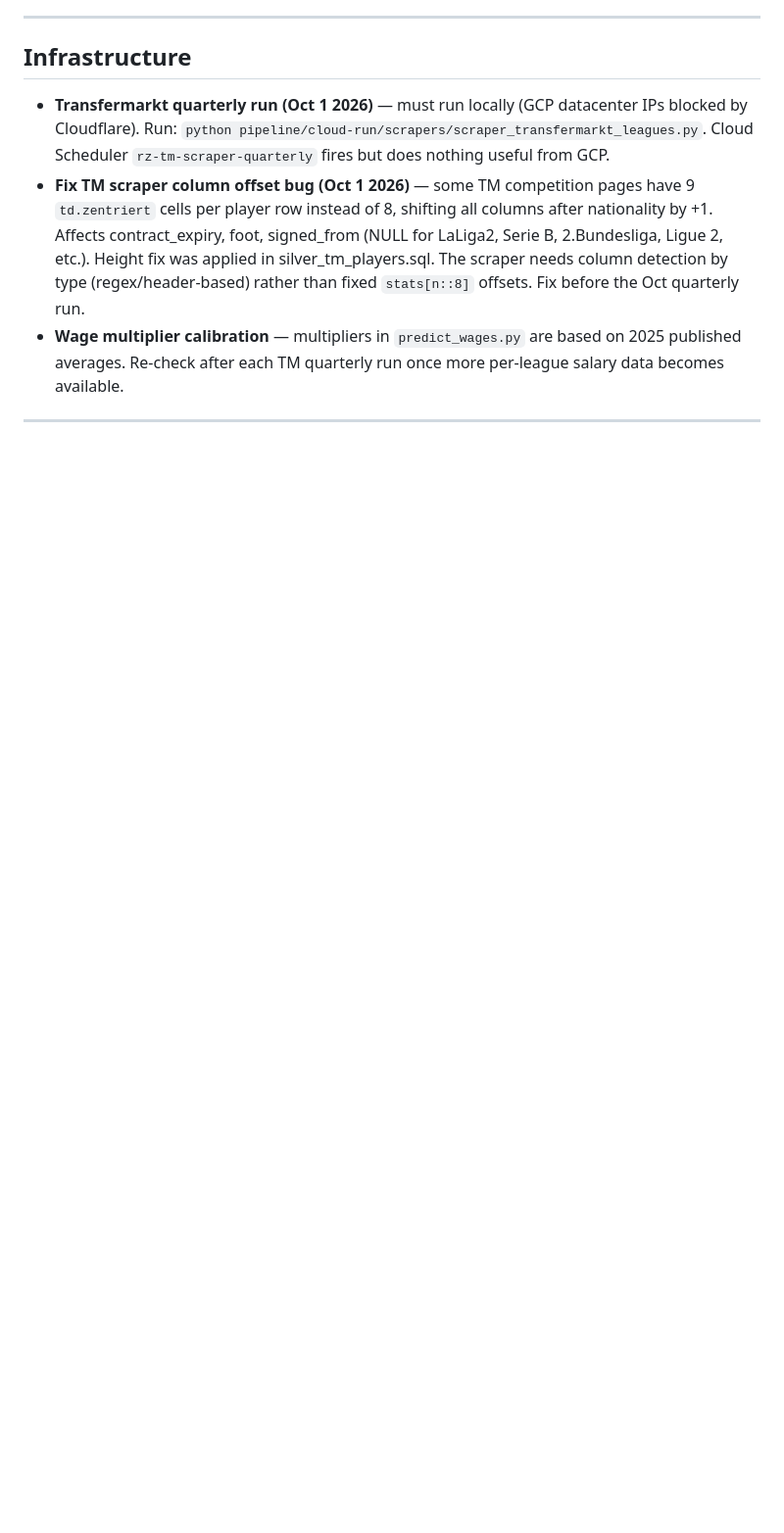
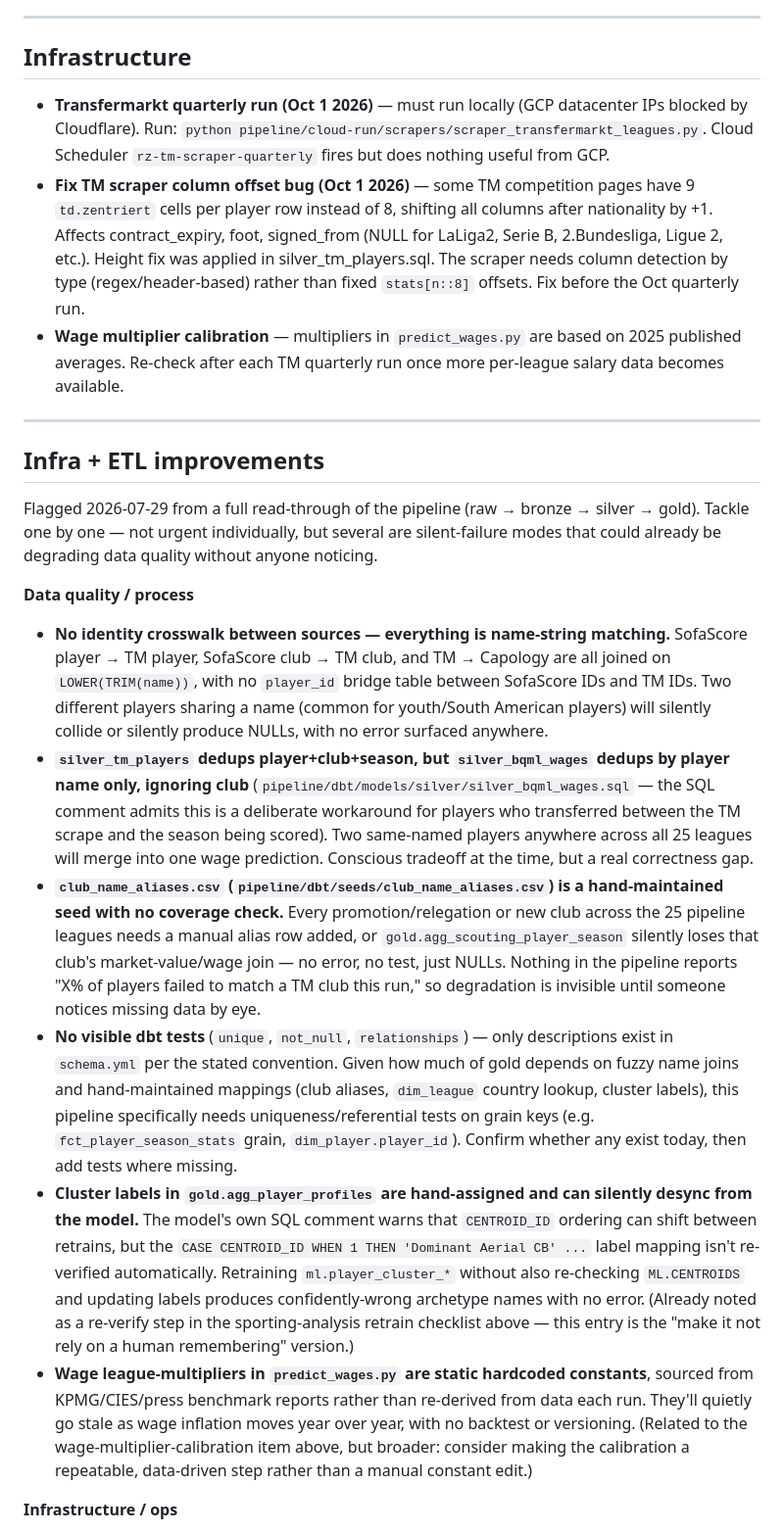
Before and after one commit to robertsoliva/Real-Zaragoza, a Markdown page: next-actions.md, the part around one of its changes. Shown at 98% size. Rendered like a GitHub page; blank space fills up the shorter version.

Commit message:
docs: add infra + ETL improvements backlog to next-actions
Flags identity-resolution gaps, hand-maintained alias fragility, missing
dbt tests, and single-point-of-failure infra (local-only scraping)
found from a pipeline read-through.

Co-Authored-By: Claude Sonnet 5 <noreply@anthropic.com>

```diff
--- a/next-actions.md
+++ b/next-actions.md
@@ -32,3 +32,18 @@ Forward-looking only — pending items by category. Completed items graduate to
 
 ---
 
+## Infra + ETL improvements
+
+Flagged 2026-07-29 from a full read-through of the pipeline (raw → bronze → silver → gold). Tackle one by one — not urgent individually, but several are silent-failure modes that could already be degrading data quality without anyone noticing.
+
+**Data quality / process**
+
+- **No identity crosswalk between sources — everything is name-string matching.** SofaScore player → TM player, SofaScore club → TM club, and TM → Capology are all joined on `LOWER(TRIM(name))`, with no `player_id` bridge table between SofaScore IDs and TM IDs. Two different players sharing a name (common for youth/South American players) will silently collide or silently produce NULLs, with no error surfaced anywhere.
+- **`silver_tm_players` dedups player+club+season, but `silver_bqml_wages` dedups by player name only, ignoring club** (`pipeline/dbt/models/silver/silver_bqml_wages.sql` — the SQL comment admits this is a deliberate workaround for players who transferred between the TM scrape and the season being scored). Two same-named players anywhere across all 25 leagues will merge into one wage prediction. Conscious tradeoff at the time, but a real correctness gap.
+- **`club_name_aliases.csv` (`pipeline/dbt/seeds/club_name_aliases.csv`) is a hand-maintained seed with no coverage check.** Every promotion/relegation or new club across the 25 pipeline leagues needs a manual alias row added, or `gold.agg_scouting_player_season` silently loses that club's market-value/wage join — no error, no test, just NULLs. Nothing in the pipeline reports "X% of players failed to match a TM club this run," so degradation is invisible until someone notices missing data by eye.
+- **No visible dbt tests** (`unique`, `not_null`, `relationships`) — only descriptions exist in `schema.yml` per the stated convention. Given how much of gold depends on fuzzy name joins and hand-maintained mappings (club aliases, `dim_league` country lookup, cluster labels), this pipeline specifically needs uniqueness/referential tests on grain keys (e.g. `fct_player_season_stats` grain, `dim_player.player_id`). Confirm whether any exist today, then add tests where missing.
+- **Cluster labels in `gold.agg_player_profiles` are hand-assigned and can silently desync from the model.** The model's own SQL comment warns that `CENTROID_ID` ordering can shift between retrains, but the `CASE CENTROID_ID WHEN 1 THEN 'Dominant Aerial CB' ...` label mapping isn't re-verified automatically. Retraining `ml.player_cluster_*` without also re-checking `ML.CENTROIDS` and updating labels produces confidently-wrong archetype names with no error. (Already noted as a re-verify step in the sporting-analysis retrain checklist above — this entry is the "make it not rely on a human remembering" version.)
+- **Wage league-multipliers in `predict_wages.py` are static hardcoded constants**, sourced from KPMG/CIES/press benchmark reports rather than re-derived from data each run. They'll quietly go stale as wage inflation moves year over year, with no backtest or versioning. (Related to the wage-multiplier-calibration item above, but broader: consider making the calibration a repeatable, data-driven step rather than a manual constant edit.)
+
+**Infrastructure / ops**
+
```
Also changed, not shown: other parts of next-actions.md (+10 -0 lines).
